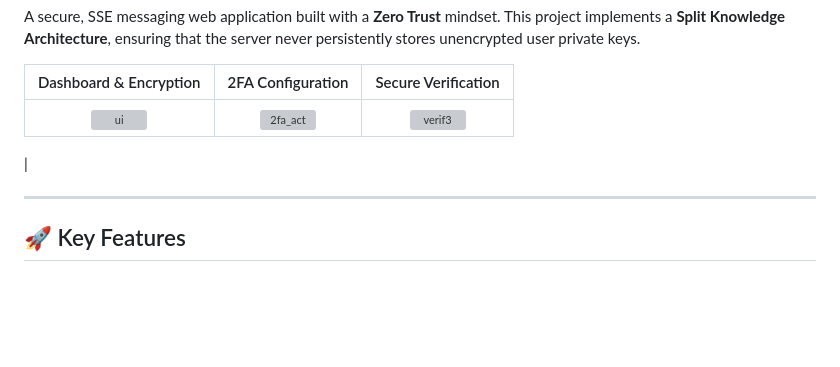
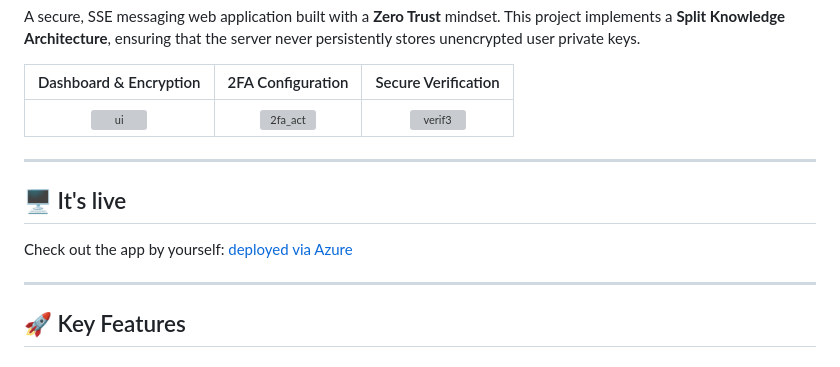
Before and after one commit to jarzeckil/secure-messenger, a Markdown page: README.md, the part around the change. GitHub-like rendering; blank space fills up the shorter version; grey boxes are pictures that could not be loaded.

Commit message:
Enhance README with live app link and features [skip ci]
Added live app link and updated project features.

```diff
--- a/README.md
+++ b/README.md
@@ -15,8 +15,12 @@ This project implements a **Split Knowledge Architecture**, ensuring that the se
 
 | Dashboard & Encryption | 2FA Configuration | Secure Verification |
 |:---:|:---:|:---:|
-| <img height="400" alt="ui" src="https://github.com/user-attachments/assets/092fe8d8-2ed2-41b4-bab1-ba137eefa341" /> | <img height="400" alt="2fa_act" src="https://github.com/user-attachments/assets/891e20b8-e160-40ae-8809-eb9fb2e2d751" /> | <img height="400" alt="verif3" src="https://github.com/user-attachments/assets/05d19407-f934-4c1a-be03-bfe6e2c677fc" />
-|
+| <img height="400" alt="ui" src="https://github.com/user-attachments/assets/092fe8d8-2ed2-41b4-bab1-ba137eefa341" /> | <img height="400" alt="2fa_act" src="https://github.com/user-attachments/assets/891e20b8-e160-40ae-8809-eb9fb2e2d751" /> | <img height="400" alt="verif3" src="https://github.com/user-attachments/assets/05d19407-f934-4c1a-be03-bfe6e2c677fc" />|
+
+---
+
+## 🖥️ It's live
+Check out the app by yourself: [deployed via Azure](https://securemessenger.germanywestcentral.cloudapp.azure.com)
 
 ---
 
```
